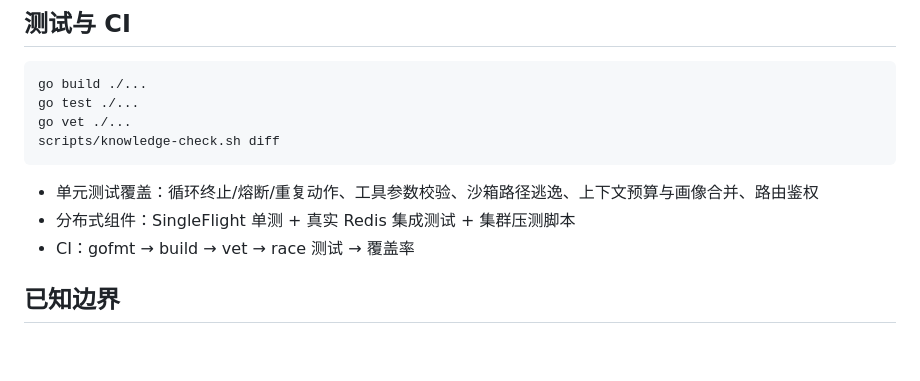
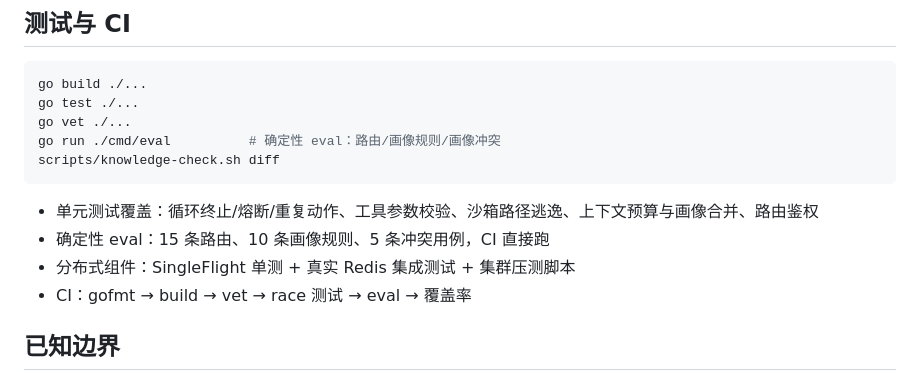
Before and after one commit to ElvisLin101/ai-meeting, a Markdown page: README.md, the part around the change. Rendered like a GitHub page; blank space fills up the shorter version.

Commit message:
docs: document deterministic eval baseline

````diff
--- a/README.md
+++ b/README.md
@@ -185,12 +185,14 @@ go run main.go
 go build ./...
 go test ./...
 go vet ./...
+go run ./cmd/eval          # 确定性 eval：路由/画像规则/画像冲突
 scripts/knowledge-check.sh diff
 ```
 
 - 单元测试覆盖：循环终止/熔断/重复动作、工具参数校验、沙箱路径逃逸、上下文预算与画像合并、路由鉴权
+- 确定性 eval：15 条路由、10 条画像规则、5 条冲突用例，CI 直接跑
 - 分布式组件：SingleFlight 单测 + 真实 Redis 集成测试 + 集群压测脚本
-- CI：gofmt → build → vet → race 测试 → 覆盖率
+- CI：gofmt → build → vet → race 测试 → eval → 覆盖率
 
 ## 已知边界
 
````
Also changed, not shown: skills/ai-meeting-agent/SKILL.md (+2 -1 lines).
